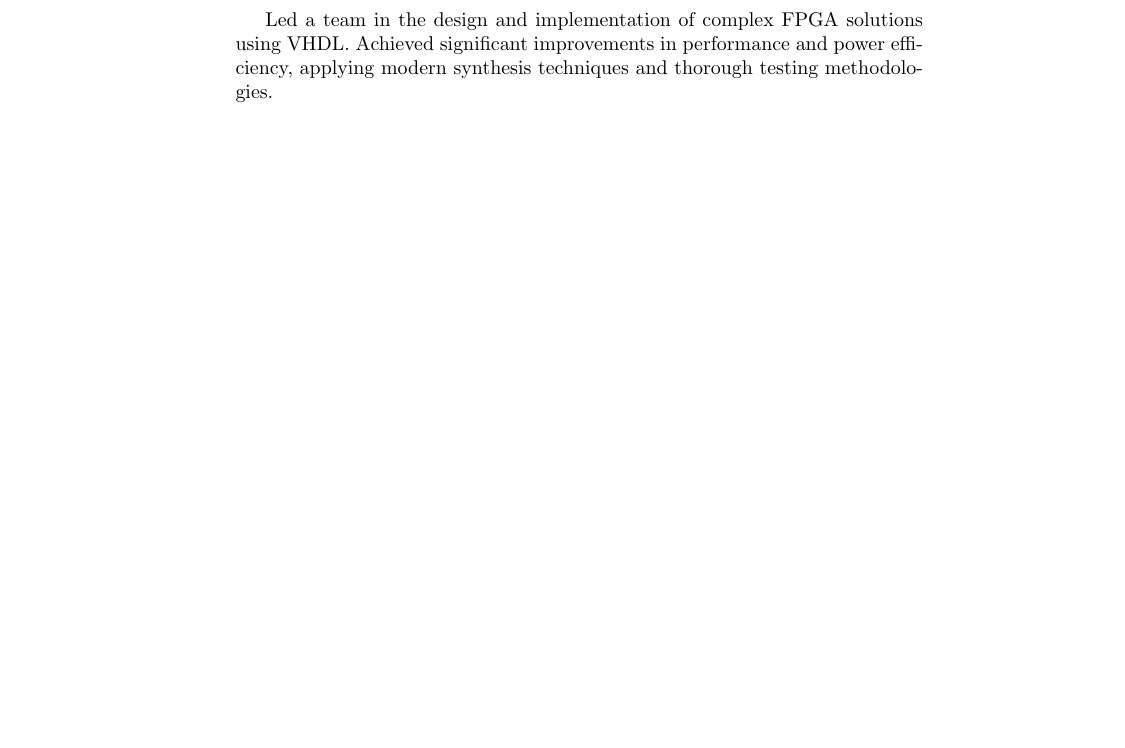
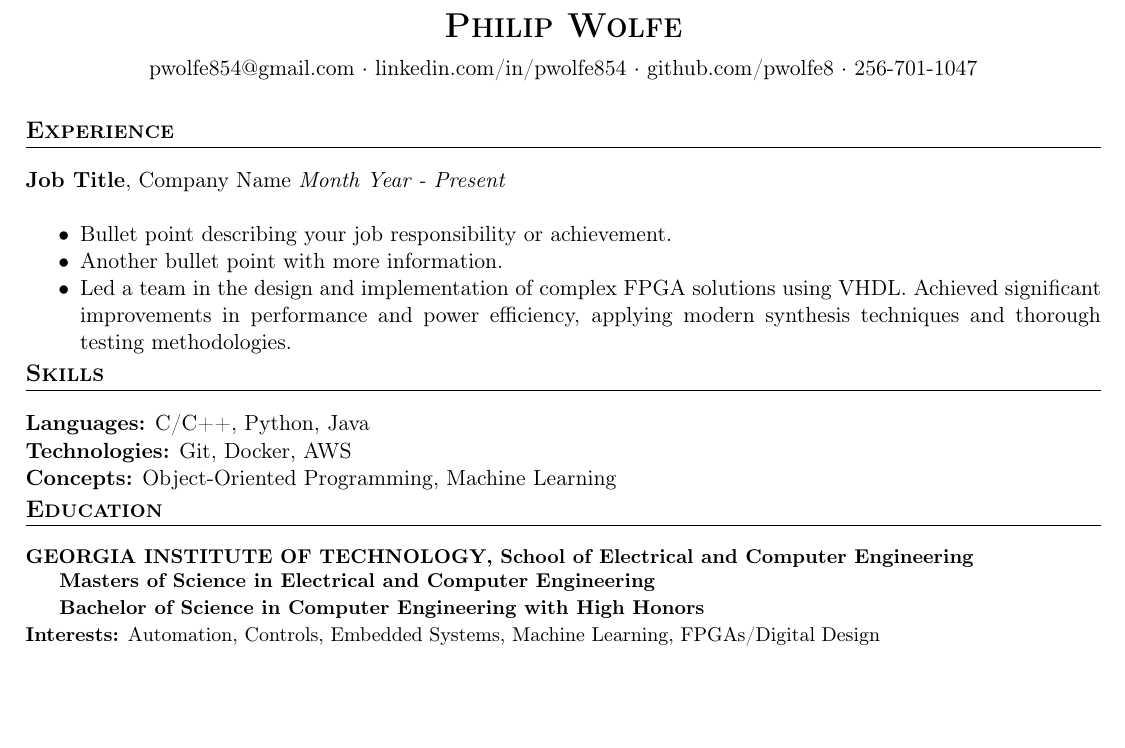
Before and after one commit to pwolfe8/resumes, a LaTeX CV (resumes/FPGA_Resume.tex): part of the page, cut at the place of the change, the shorter picture padded with empty space. Compiled offline with pdfLaTeX.

Commit message:
basic formatting almost setup

```diff
--- a/resumes/FPGA_Resume.tex
+++ b/resumes/FPGA_Resume.tex
@@ -6,6 +62,31 @@
-\import{../experience/}{fpga.tex}
+% Insert header
+\header{Philip Wolfe}{pwolfe854@gmail.com}{https://www.linkedin.com/in/pwolfe854}{https://github.com/pwolfe8}{256-701-1047}{linkedin.com/in/pwolfe854}{github.com/pwolfe8}
 
-% Use the medium description
-\fpgaLong
+
+
+% Experience section
+\section*{Experience}
+\textbf{Job Title}, Company Name \textit{Month Year - Present}\\
+\begin{itemize}
+  \item Bullet point describing your job responsibility or achievement.
+  \item Another bullet point with more information.
+  \item \fpgaLong
+
+\end{itemize}
+
+% Skills section
+\section*{Skills}
+\textbf{Languages:} C/C++, Python, Java\\
+\textbf{Technologies:} Git, Docker, AWS\\
+\textbf{Concepts:} Object-Oriented Programming, Machine Learning
+
+% Education section
+\section*{Education}
+{\small
+\textbf{GEORGIA INSTITUTE OF TECHNOLOGY, School of Electrical and Computer Engineering}\par
+\textbf{Masters of Science in Electrical and Computer Engineering}\par
+\textbf{Bachelor of Science in Computer Engineering with High Honors}\\
+\textbf{Interests:} Automation, Controls, Embedded Systems, Machine Learning, FPGAs/Digital Design
+}
 
 \end{document}
```
Also changed, not shown: resumes/fpga_resume.pdf (added), resumes/FPGA_Resume.tex (60 more changed lines).
